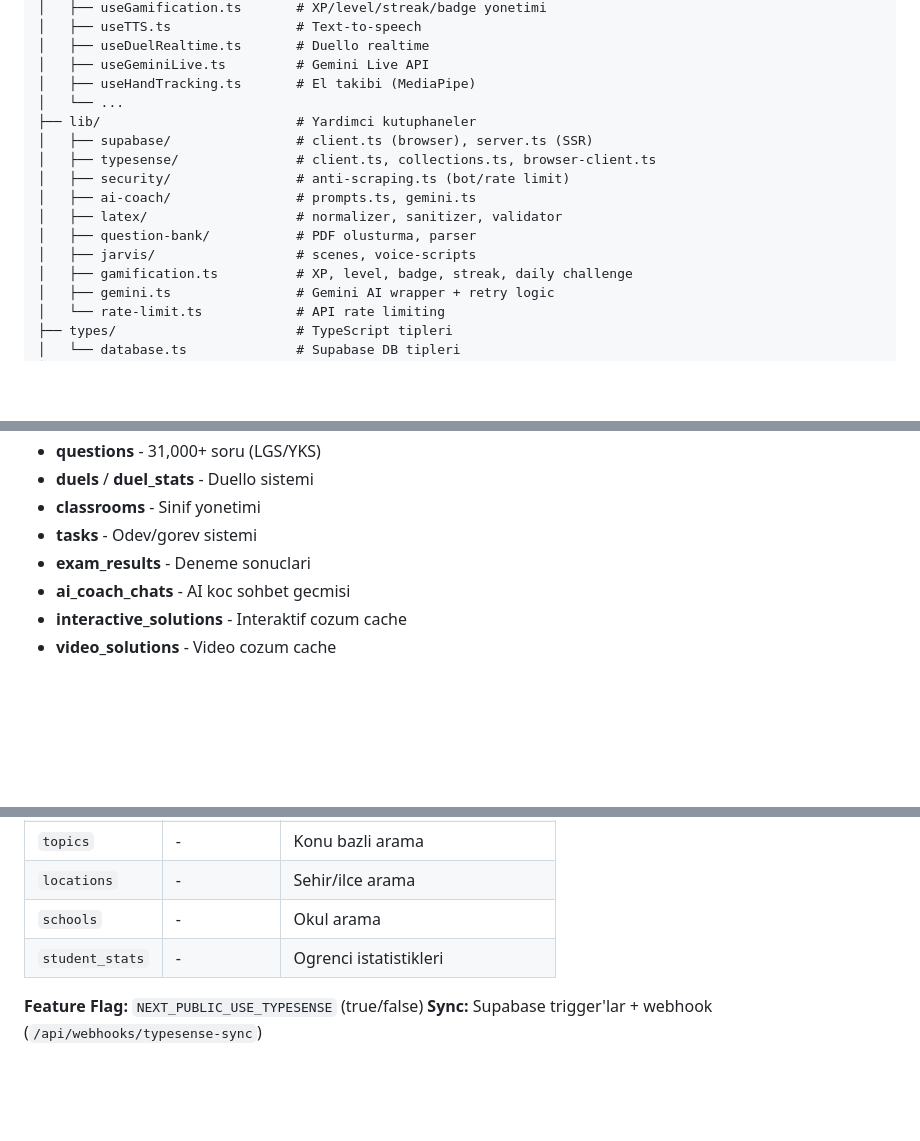
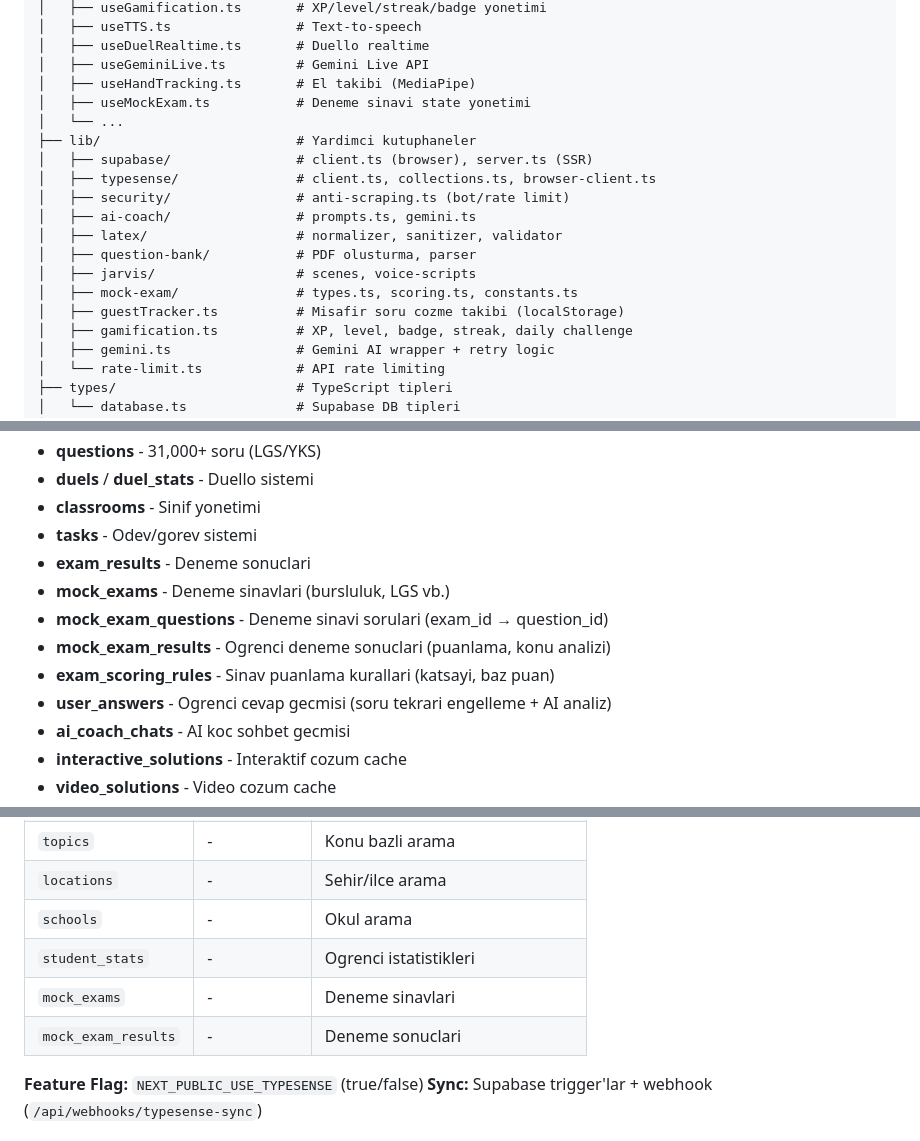
Before and after one commit to sakirkocak/Teknokulsupabase, a Markdown page: CLAUDE.md, 3 parts joined by grey strips. GitHub-like rendering; blank space fills up the shorter version.

```diff
--- a/CLAUDE.md
+++ b/CLAUDE.md
@@ -112,6 +112,7 @@ src/
 │   ├── useDuelRealtime.ts       # Duello realtime
 │   ├── useGeminiLive.ts         # Gemini Live API
 │   ├── useHandTracking.ts       # El takibi (MediaPipe)
+│   ├── useMockExam.ts           # Deneme sinavi state yonetimi
 │   └── ...
 ├── lib/                         # Yardimci kutuphaneler
 │   ├── supabase/                # client.ts (browser), server.ts (SSR)
@@ -121,6 +122,8 @@ src/
 │   ├── latex/                   # normalizer, sanitizer, validator
 │   ├── question-bank/           # PDF olusturma, parser
 │   ├── jarvis/                  # scenes, voice-scripts
+│   ├── mock-exam/               # types.ts, scoring.ts, constants.ts
+│   ├── guestTracker.ts          # Misafir soru cozme takibi (localStorage)
 │   ├── gamification.ts          # XP, level, badge, streak, daily challenge
 │   ├── gemini.ts                # Gemini AI wrapper + retry logic
 │   └── rate-limit.ts            # API rate limiting
@@ -154,6 +157,11 @@ Middleware otomatik yonlendirme yapar: `ogretmen` rolu `/koc` altina, `ogrenci`
 - **classrooms** - Sinif yonetimi
 - **tasks** - Odev/gorev sistemi
 - **exam_results** - Deneme sonuclari
+- **mock_exams** - Deneme sinavlari (bursluluk, LGS vb.)
+- **mock_exam_questions** - Deneme sinavi sorulari (exam_id → question_id)
+- **mock_exam_results** - Ogrenci deneme sonuclari (puanlama, konu analizi)
+- **exam_scoring_rules** - Sinav puanlama kurallari (katsayi, baz puan)
+- **user_answers** - Ogrenci cevap gecmisi (soru tekrari engelleme + AI analiz)
 - **ai_coach_chats** - AI koc sohbet gecmisi
 - **interactive_solutions** - Interaktif cozum cache
 - **video_solutions** - Video cozum cache
@@ -178,6 +186,8 @@ Middleware otomatik yonlendirme yapar: `ogretmen` rolu `/koc` altina, `ogrenci`
 | `locations` | - | Sehir/ilce arama |
 | `schools` | - | Okul arama |
 | `student_stats` | - | Ogrenci istatistikleri |
+| `mock_exams` | - | Deneme sinavlari |
+| `mock_exam_results` | - | Deneme sonuclari |
 
 **Feature Flag:** `NEXT_PUBLIC_USE_TYPESENSE` (true/false)
 **Sync:** Supabase trigger'lar + webhook (`/api/webhooks/typesense-sync`)
```
Also changed, not shown: other parts of CLAUDE.md (+30 -1 lines).
